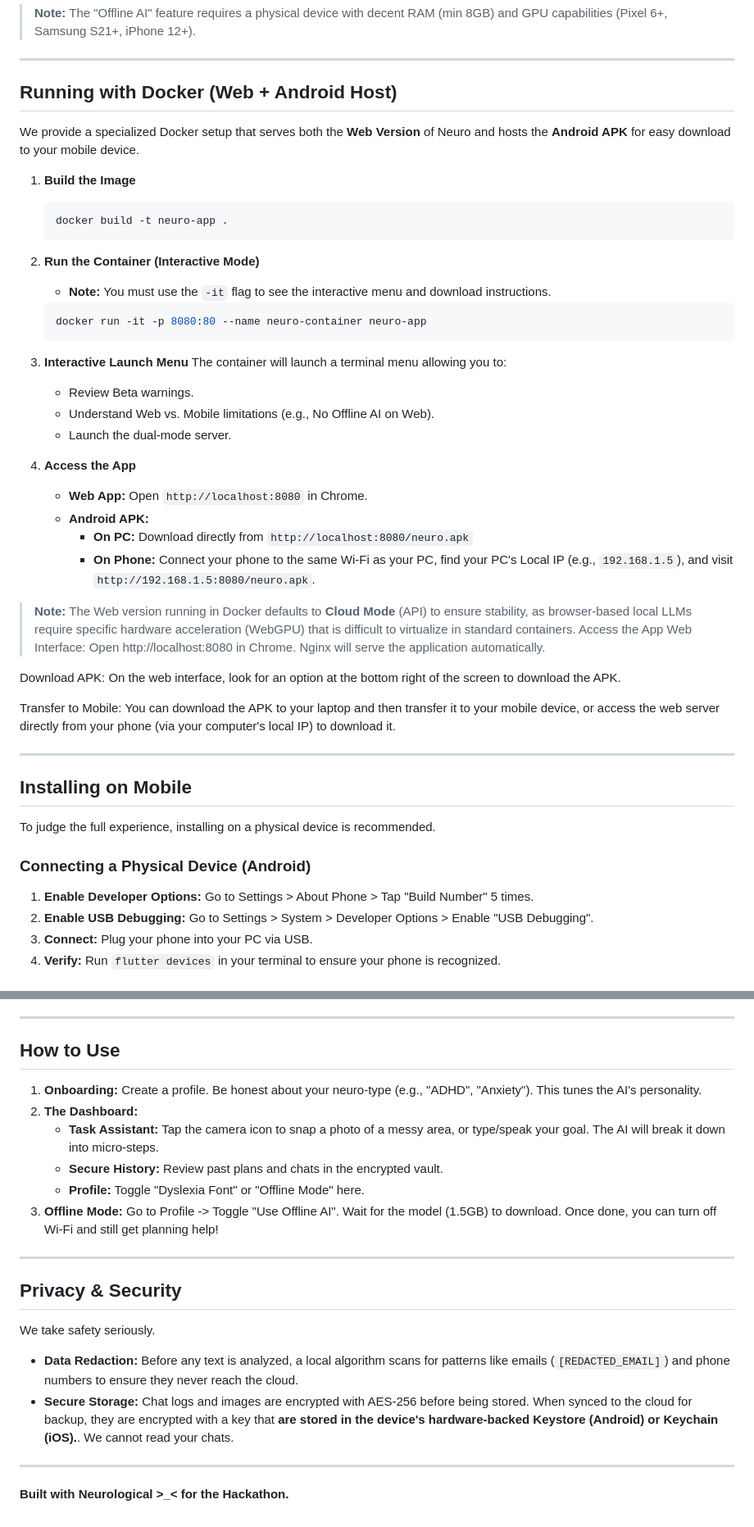
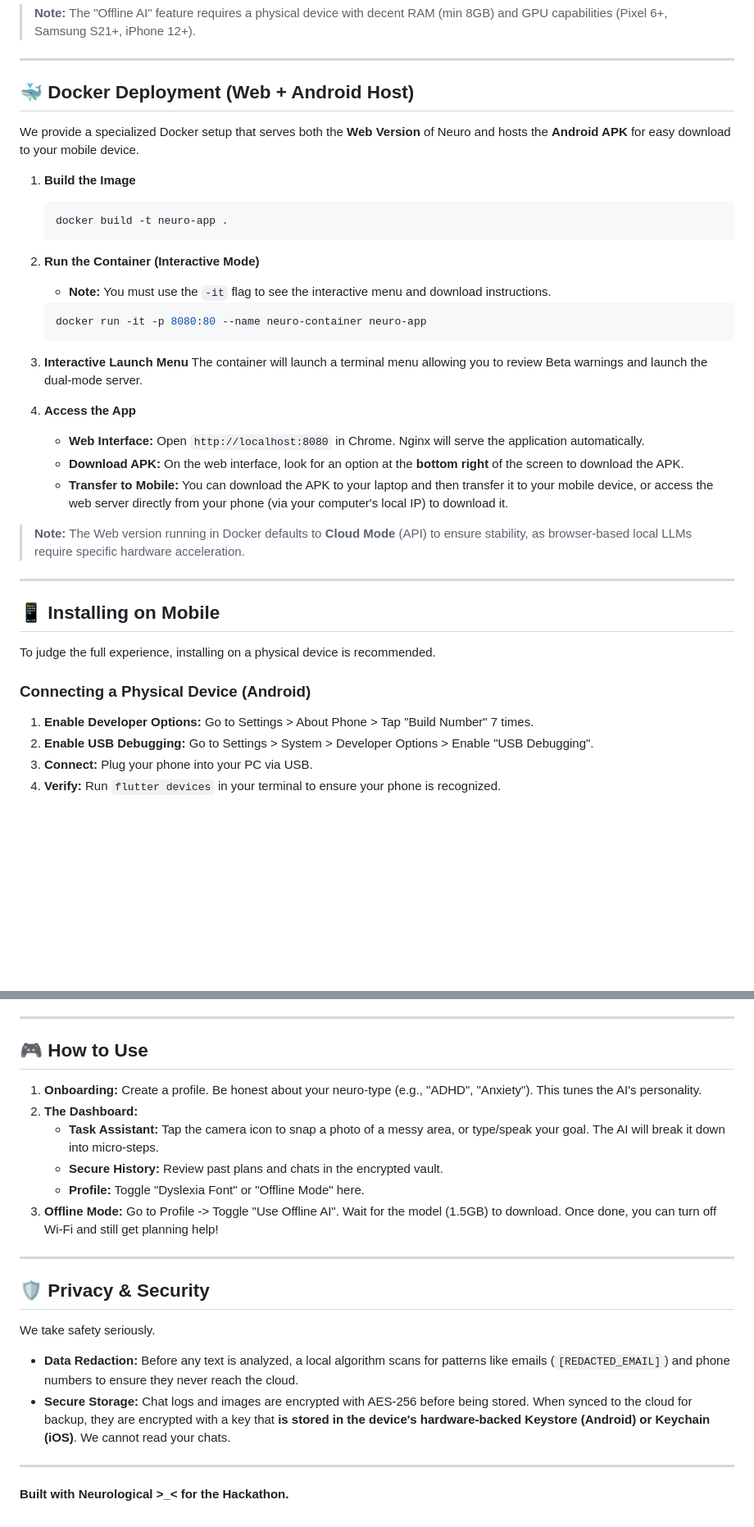
Before and after one commit to Newt-Shadow/Neura, a Markdown page: readme.md, 2 parts joined by grey strips. Shown at 82% size. GitHub-like rendering; blank space fills up the shorter version.

Commit message:
flix and chill + readme

````diff
--- a/readme.md
+++ b/readme.md
@@ -126,7 +125,7 @@ Follow these steps to run the source code on your local machine.
 
 ---
 
-## Running with Docker (Web + Android Host)
+## 🐳 Docker Deployment (Web + Android Host)
 
 We provide a specialized Docker setup that serves both the **Web Version** of Neuro and hosts the **Android APK** for easy download to your mobile device.
 
@@ -142,34 +141,23 @@ We provide a specialized Docker setup that serves both the **Web Version** of Ne
     ```
 
 3.  **Interactive Launch Menu**
-    The container will launch a terminal menu allowing you to:
-    * Review Beta warnings.
-    * Understand Web vs. Mobile limitations (e.g., No Offline AI on Web).
-    * Launch the dual-mode server.
+    The container will launch a terminal menu allowing you to review Beta warnings and launch the dual-mode server.
 
 4.  **Access the App**
-    * **Web App:** Open `http://localhost:8080` in Chrome.
-    * **Android APK:**
-        * **On PC:** Download directly from `http://localhost:8080/neuro.apk`
-        * **On Phone:** Connect your phone to the same Wi-Fi as your PC, find your PC's Local IP (e.g., `192.168.1.5`), and visit `http://192.168.1.5:8080/neuro.apk`.
+    * **Web Interface:** Open `http://localhost:8080` in Chrome. Nginx will serve the application automatically.
+    * **Download APK:** On the web interface, look for an option at the **bottom right** of the screen to download the APK.
+    * **Transfer to Mobile:** You can download the APK to your laptop and then transfer it to your mobile device, or access the web server directly from your phone (via your computer's local IP) to download it.
 
-> **Note:** The Web version running in Docker defaults to **Cloud Mode** (API) to ensure stability, as browser-based local LLMs require specific hardware acceleration (WebGPU) that is difficult to virtualize in standard containers.
-> Access the App
-Web Interface: Open http://localhost:8080 in Chrome. Nginx will serve the application automatically.
-
-Download APK: On the web interface, look for an option at the bottom right of the screen to download the APK.
-
-Transfer to Mobile: You can download the APK to your laptop and then transfer it to your mobile device, or access the web server directly from your phone (via your computer's local IP) to download it.
-
+> **Note:** The Web version running in Docker defaults to **Cloud Mode** (API) to ensure stability, as browser-based local LLMs require specific hardware acceleration.
 
 ---
 
-## Installing on Mobile
+## 📱 Installing on Mobile
 
 To judge the full experience, installing on a physical device is recommended.
 
 ### Connecting a Physical Device (Android)
-1.  **Enable Developer Options:** Go to Settings > About Phone > Tap "Build Number" 5 times.
+1.  **Enable Developer Options:** Go to Settings > About Phone > Tap "Build Number" 7 times.
 2.  **Enable USB Debugging:** Go to Settings > System > Developer Options > Enable "USB Debugging".
 3.  **Connect:** Plug your phone into your PC via USB.
 4.  **Verify:** Run `flutter devices` in your terminal to ensure your phone is recognized.
@@ -191,7 +179,7 @@ To judge the full experience, installing on a physical device is recommended.
 
 ---
 
-## How to Use
+## 🎮 How to Use
 
 1.  **Onboarding:** Create a profile. Be honest about your neuro-type (e.g., "ADHD", "Anxiety"). This tunes the AI's personality.
 2.  **The Dashboard:**
@@ -202,11 +190,11 @@ To judge the full experience, installing on a physical device is recommended.
 
 ---
 
-## Privacy & Security
+## 🛡️ Privacy & Security
 
 We take safety seriously.
 * **Data Redaction:** Before any text is analyzed, a local algorithm scans for patterns like emails (`[REDACTED_EMAIL]`) and phone numbers to ensure they never reach the cloud.
-* **Secure Storage:** Chat logs and images are encrypted with AES-256 before being stored. When synced to the cloud for backup, they are encrypted with a key that **are stored in the device's hardware-backed Keystore (Android) or Keychain (iOS).**. We cannot read your chats.
+* **Secure Storage:** Chat logs and images are encrypted with AES-256 before being stored. When synced to the cloud for backup, they are encrypted with a key that **is stored in the device's hardware-backed Keystore (Android) or Keychain (iOS)**. We cannot read your chats.
 
 ---
 
````
Also changed, not shown: other parts of readme.md (+6 -7 lines).
